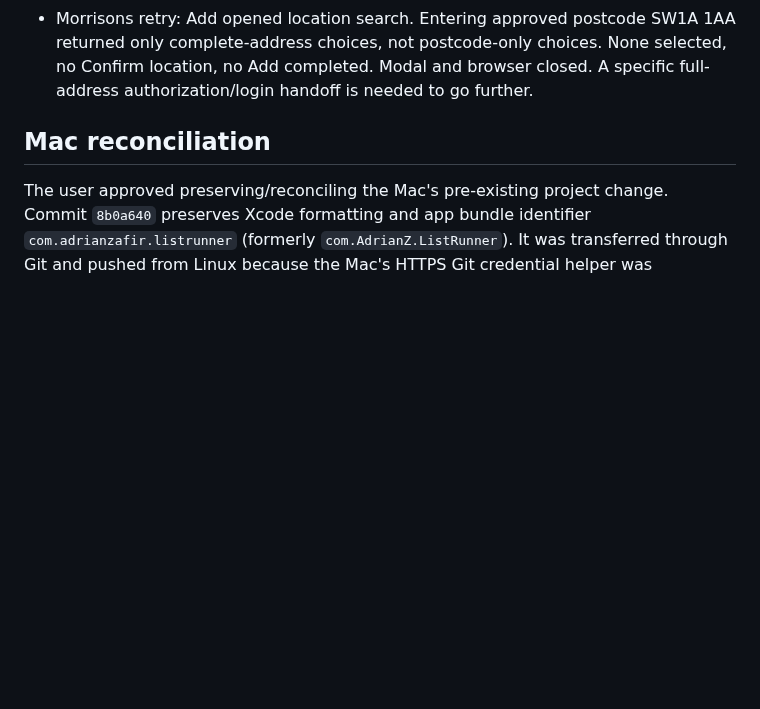
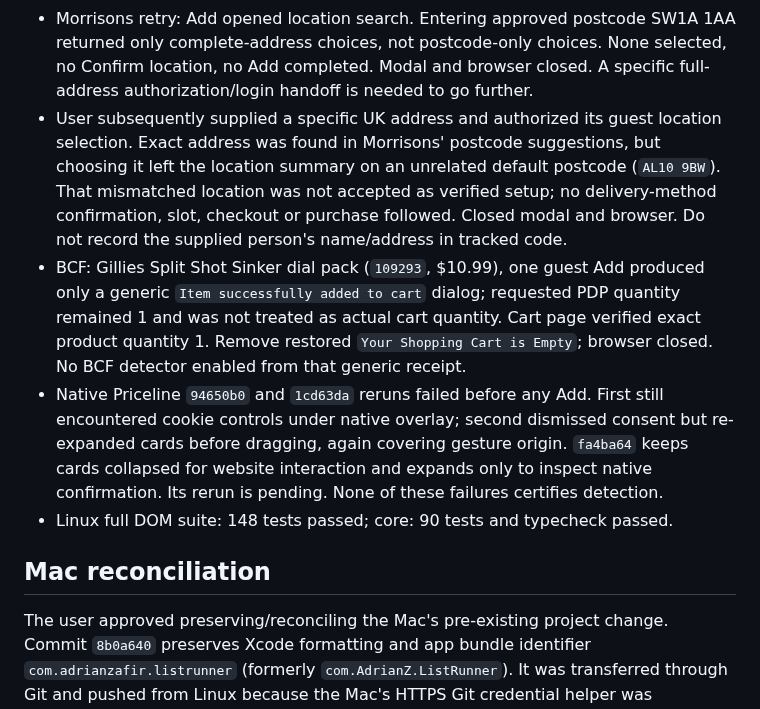
Before and after one commit to adriangith/listrunner, a Markdown page: docs/retailer-expansion-2026-11-01.md, the part around the change. Rendered like a GitHub page; blank space fills up the shorter version.

Commit message:
Record address-selection blocker and verified BCF guest cleanup

```diff
--- a/docs/retailer-expansion-2026-11-01.md
+++ b/docs/retailer-expansion-2026-11-01.md
@@ -231,6 +231,23 @@ certification follows from the failed sessions.
   SW1A 1AA returned only complete-address choices, not postcode-only choices.
   None selected, no Confirm location, no Add completed. Modal and browser closed.
   A specific full-address authorization/login handoff is needed to go further.
+- User subsequently supplied a specific UK address and authorized its guest
+  location selection. Exact address was found in Morrisons' postcode suggestions,
+  but choosing it left the location summary on an unrelated default postcode
+  (`AL10 9BW`). That mismatched location was not accepted as verified setup; no
+  delivery-method confirmation, slot, checkout or purchase followed. Closed modal
+  and browser. Do not record the supplied person's name/address in tracked code.
+- BCF: Gillies Split Shot Sinker dial pack (`109293`, $10.99), one guest Add
+  produced only a generic `Item successfully added to cart` dialog; requested PDP
+  quantity remained 1 and was not treated as actual cart quantity. Cart page
+  verified exact product quantity 1. Remove restored `Your Shopping Cart is Empty`;
+  browser closed. No BCF detector enabled from that generic receipt.
+- Native Priceline `94650b0` and `1cd63da` reruns failed before any Add. First
+  still encountered cookie controls under native overlay; second dismissed consent
+  but re-expanded cards before dragging, again covering gesture origin. `fa4ba64`
+  keeps cards collapsed for website interaction and expands only to inspect native
+  confirmation. Its rerun is pending. None of these failures certifies detection.
+- Linux full DOM suite: 148 tests passed; core: 90 tests and typecheck passed.
 
 ## Mac reconciliation
 
```
